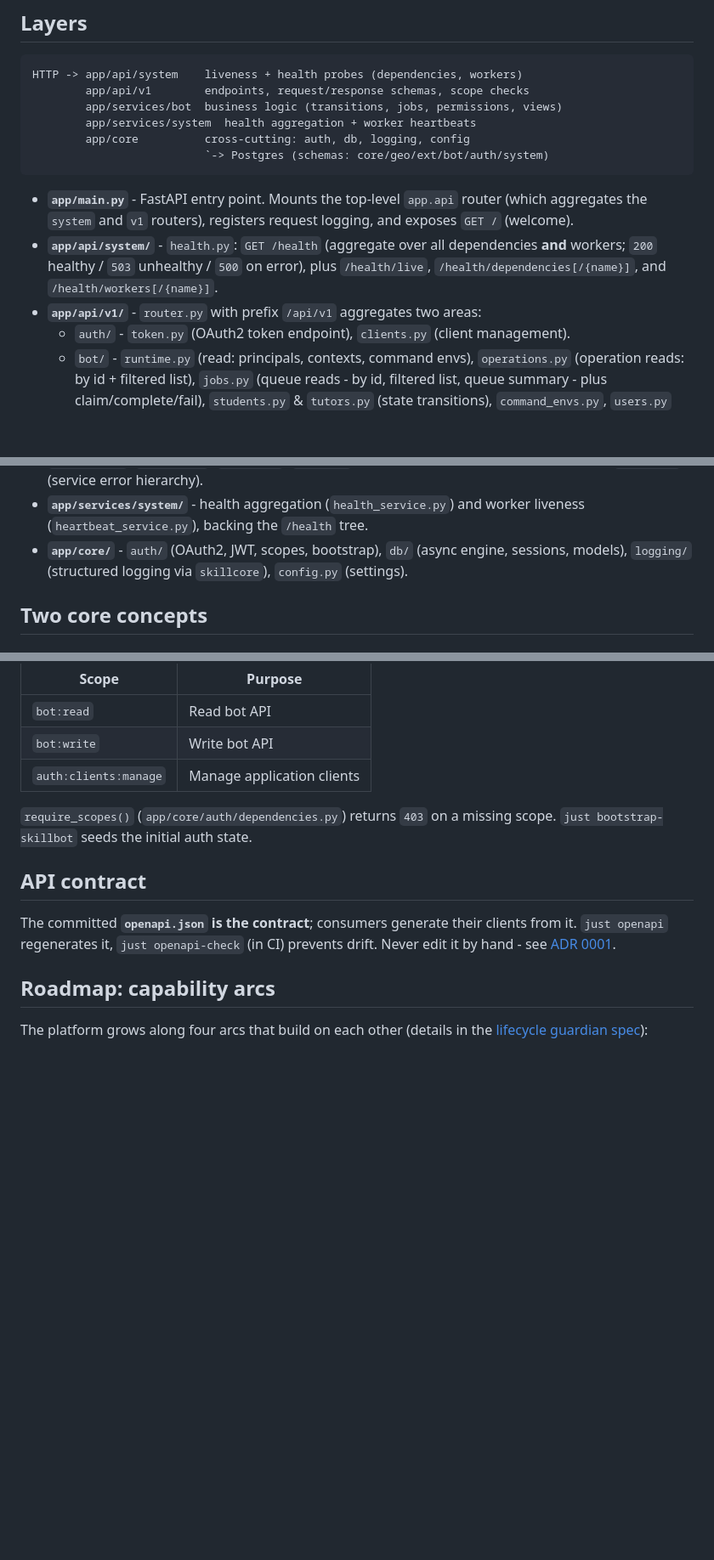
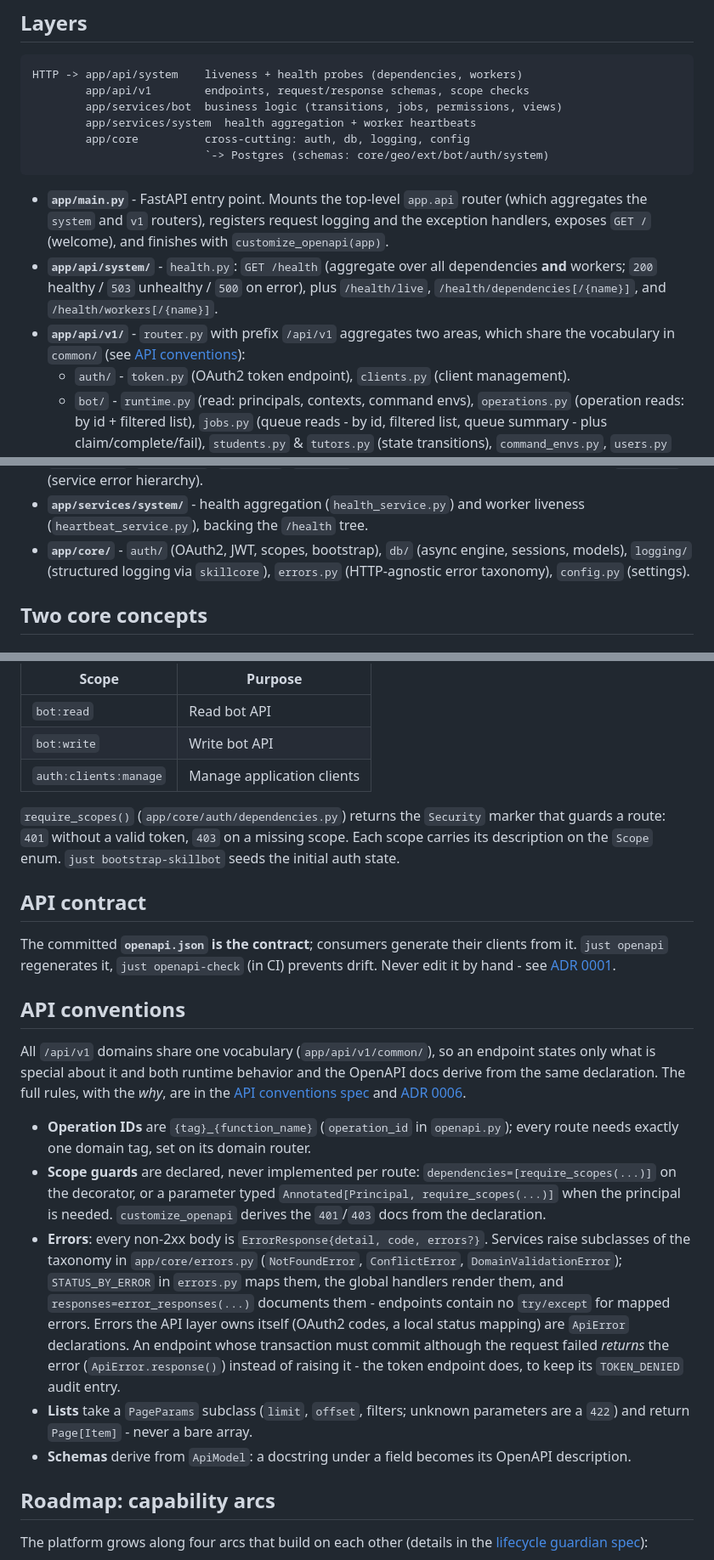
Before and after one commit to Nachhilfe-Leon-Weimann/skillforge, a Markdown page: docs/ARCHITECTURE.md, 3 parts joined by grey strips. Shown at 85% size. Drawn GitHub-style; blank space fills up the shorter version.

Commit message:
docs: record the API conventions in CLAUDE.md and ARCHITECTURE.md
CLAUDE.md gains a Conventions bullet (guards on the decorator, taxonomy errors instead of HTTPException, error_responses, PageParams/Page, ApiModel) and lists common/ and core/errors.py in the layout. ARCHITECTURE.md gains an 'API conventions' section that names the moving parts and points at the spec and ADR 0006, including the return-instead-of-raise rule for endpoints whose transaction must commit; the Auth section describes require_scopes() as it works now.

Implements P1-6, ahead of P0-5 on purpose: the conventions already govern auth and bot.

Co-Authored-By: Claude Fable 5.1 <noreply@anthropic.com>

````diff
--- a/docs/ARCHITECTURE.md
+++ b/docs/ARCHITECTURE.md
@@ -27,11 +27,13 @@ HTTP -> app/api/system    liveness + health probes (dependencies, workers)
 ```
 
 - **`app/main.py`** - FastAPI entry point. Mounts the top-level `app.api` router (which aggregates
-  the `system` and `v1` routers), registers request logging, and exposes `GET /` (welcome).
+  the `system` and `v1` routers), registers request logging and the exception handlers, exposes
+  `GET /` (welcome), and finishes with `customize_openapi(app)`.
 - **`app/api/system/`** - `health.py`: `GET /health` (aggregate over all dependencies **and**
   workers; `200` healthy / `503` unhealthy / `500` on error), plus `/health/live`,
   `/health/dependencies[/{name}]`, and `/health/workers[/{name}]`.
-- **`app/api/v1/`** - `router.py` with prefix `/api/v1` aggregates two areas:
+- **`app/api/v1/`** - `router.py` with prefix `/api/v1` aggregates two areas, which share the
+  vocabulary in `common/` (see [API conventions](#api-conventions)):
   - `auth/` - `token.py` (OAuth2 token endpoint), `clients.py` (client management).
   - `bot/` - `runtime.py` (read: principals, contexts, command envs), `operations.py` (operation
     reads: by id + filtered list), `jobs.py` (queue reads - by id, filtered list, queue summary -
@@ -46,7 +48,8 @@ HTTP -> app/api/system    liveness + health probes (dependencies, workers)
 - **`app/services/system/`** - health aggregation (`health_service.py`) and worker liveness
   (`heartbeat_service.py`), backing the `/health` tree.
 - **`app/core/`** - `auth/` (OAuth2, JWT, scopes, bootstrap), `db/` (async engine, sessions,
-  models), `logging/` (structured logging via `skillcore`), `config.py` (settings).
+  models), `logging/` (structured logging via `skillcore`), `errors.py` (HTTP-agnostic error
+  taxonomy), `config.py` (settings).
 
 ## Two core concepts
 
@@ -136,14 +139,40 @@ Argon2-hashed secret at the token endpoint and receive a JWT. Endpoints are gate
 | `bot:write` | Write bot API |
 | `auth:clients:manage` | Manage application clients |
 
-`require_scopes()` (`app/core/auth/dependencies.py`) returns `403` on a missing scope.
-`just bootstrap-skillbot` seeds the initial auth state.
+`require_scopes()` (`app/core/auth/dependencies.py`) returns the `Security` marker that guards a
+route: `401` without a valid token, `403` on a missing scope. Each scope carries its description
+on the `Scope` enum. `just bootstrap-skillbot` seeds the initial auth state.
 
 ## API contract
 
 The committed **`openapi.json` is the contract**; consumers generate their clients from it.
 `just openapi` regenerates it, `just openapi-check` (in CI) prevents drift. Never edit it by hand -
 see [ADR 0001](decisions/0001-openapi-as-contract.md).
+
+## API conventions
+
+All `/api/v1` domains share one vocabulary (`app/api/v1/common/`), so an endpoint states only what
+is special about it and both runtime behavior and the OpenAPI docs derive from the same
+declaration. The full rules, with the *why*, are in the
+[API conventions spec](specs/api-conventions.md) and
+[ADR 0006](decisions/0006-error-envelope.md).
+
+- **Operation IDs** are `{tag}_{function_name}` (`operation_id` in `openapi.py`); every route needs
+  exactly one domain tag, set on its domain router.
+- **Scope guards** are declared, never implemented per route: `dependencies=[require_scopes(...)]`
+  on the decorator, or a parameter typed `Annotated[Principal, require_scopes(...)]` when the
+  principal is needed. `customize_openapi` derives the `401`/`403` docs from the declaration.
+- **Errors**: every non-2xx body is `ErrorResponse{detail, code, errors?}`. Services raise
+  subclasses of the taxonomy in `app/core/errors.py` (`NotFoundError`, `ConflictError`,
+  `DomainValidationError`); `STATUS_BY_ERROR` in `errors.py` maps them, the global handlers render
+  them, and `responses=error_responses(...)` documents them - endpoints contain no `try/except`
+  for mapped errors. Errors the API layer owns itself (OAuth2 codes, a local status mapping) are
+  `ApiError` declarations. An endpoint whose transaction must commit although the request failed
+  *returns* the error (`ApiError.response()`) instead of raising it - the token endpoint does, to
+  keep its `TOKEN_DENIED` audit entry.
+- **Lists** take a `PageParams` subclass (`limit`, `offset`, filters; unknown parameters are a
+  `422`) and return `Page[Item]` - never a bare array.
+- **Schemas** derive from `ApiModel`: a docstring under a field becomes its OpenAPI description.
 
 ## Roadmap: capability arcs
 
````
Also changed, not shown: CLAUDE.md (+10 -2 lines), docs/specs/api-conventions.md (+2 -0 lines).
